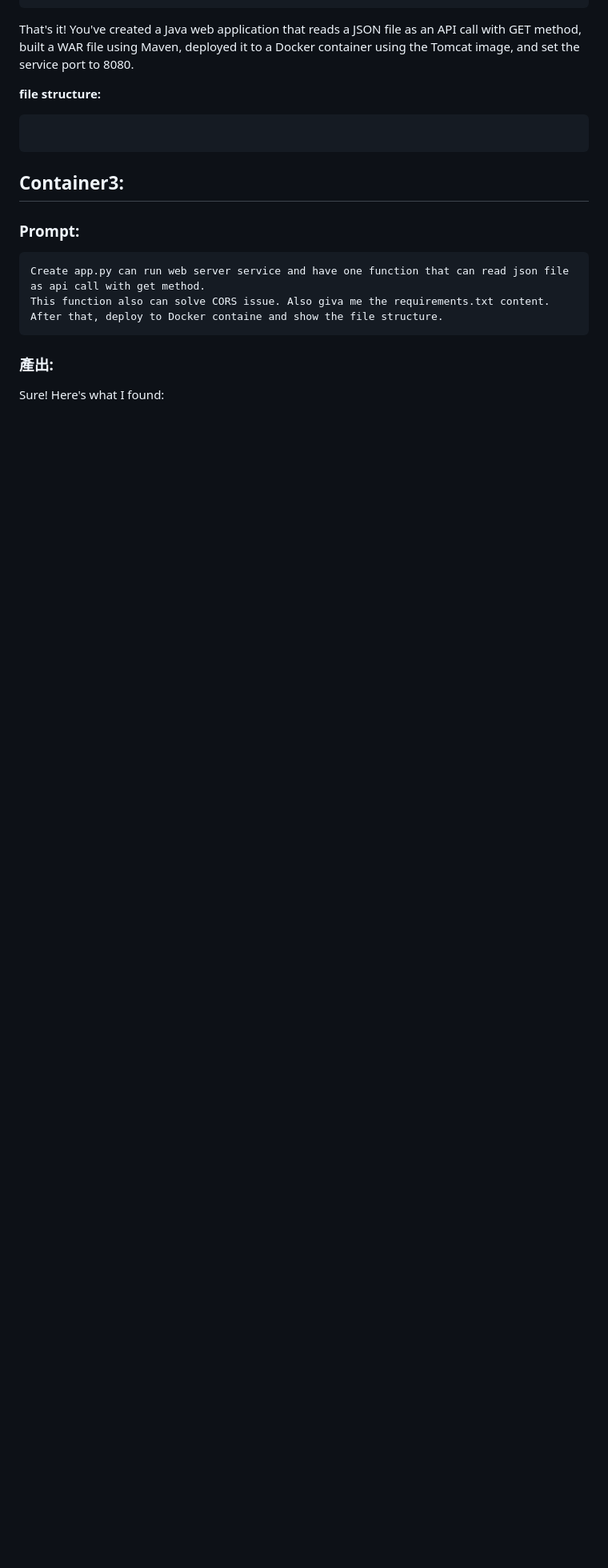
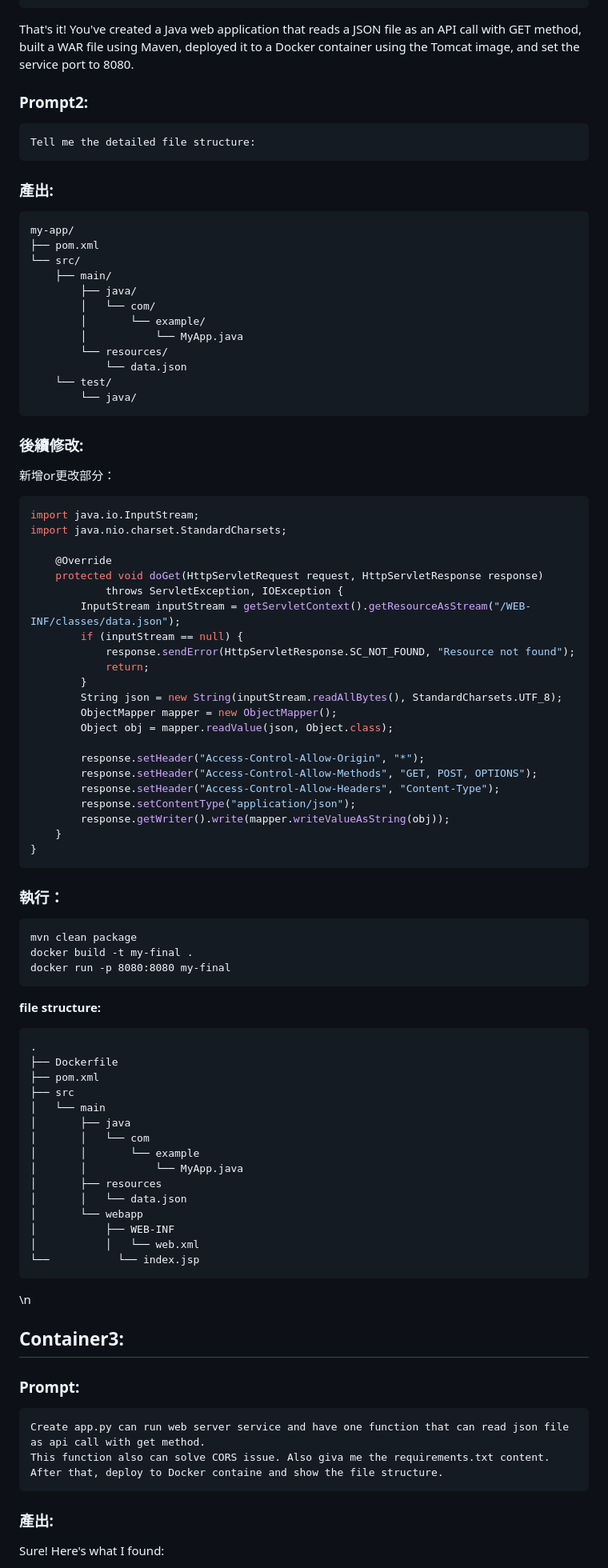
Before and after one commit to chung-anching/IBM_WatsonX_Code_Assistant_Challenge, a Markdown page: README.md, the part around the change printed below. Shown: that part at 80% size. GitHub-like rendering; blank space fills up the shorter version.

````diff
--- a/README.md
+++ b/README.md
@@ -132,12 +156,82 @@ docker run -d -p 80:8080 --name my-tomcat -v "$(pwd)"/target/my-app.war:/usr/loc
 ```
 That's it! You've created a Java web application that reads a JSON file as an API call with GET method, built a WAR file using Maven, deployed it to a Docker container using the Tomcat image, and set the service port to 8080.
 
+### Prompt2:
+```
+Tell me the detailed file structure:
+```
+### 產出:
+```
+my-app/
+├── pom.xml
+└── src/
+    ├── main/
+        ├── java/
+        │   └── com/
+        │       └── example/
+        │           └── MyApp.java
+        └── resources/
+            └── data.json
+    └── test/
+        └── java/
+```
+
+
+
+### 後續修改:
+
+新增or更改部分：
+```java
+import java.io.InputStream;
+import java.nio.charset.StandardCharsets;
+
+    @Override
+    protected void doGet(HttpServletRequest request, HttpServletResponse response)
+            throws ServletException, IOException {
+        InputStream inputStream = getServletContext().getResourceAsStream("/WEB-INF/classes/data.json");
+        if (inputStream == null) {
+            response.sendError(HttpServletResponse.SC_NOT_FOUND, "Resource not found");
+            return;
+        }
+        String json = new String(inputStream.readAllBytes(), StandardCharsets.UTF_8);
+        ObjectMapper mapper = new ObjectMapper();
+        Object obj = mapper.readValue(json, Object.class);
+
+        response.setHeader("Access-Control-Allow-Origin", "*");
+        response.setHeader("Access-Control-Allow-Methods", "GET, POST, OPTIONS");
+        response.setHeader("Access-Control-Allow-Headers", "Content-Type");
+        response.setContentType("application/json");
+        response.getWriter().write(mapper.writeValueAsString(obj));
+    }
+}
+```
+
+### 執行：
+```
+mvn clean package
+docker build -t my-final .
+docker run -p 8080:8080 my-final
+```
 
 **file structure:**
 ```
-
+.
+├── Dockerfile
+├── pom.xml
+├── src
+│   └── main
+│       ├── java
+│       │   └── com
+│       │       └── example
+│       │           └── MyApp.java
+│       ├── resources
+│       │   └── data.json
+│       └── webapp
+│           ├── WEB-INF
+│           │   └── web.xml
+└──           └── index.jsp
 ```
-
+\n
 
 ## Container3:
 
````
Also changed, not shown: other parts of README.md (+39 -13 lines).
